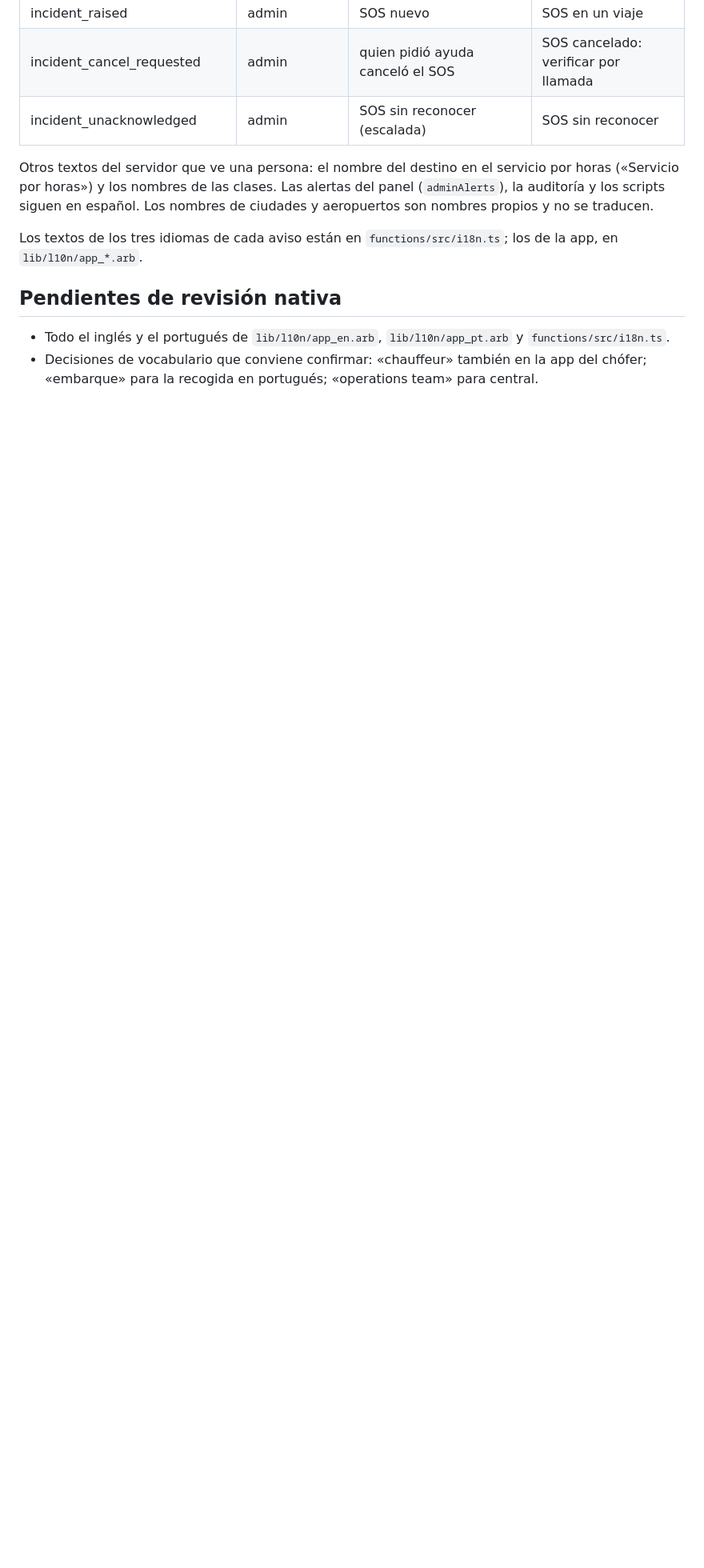
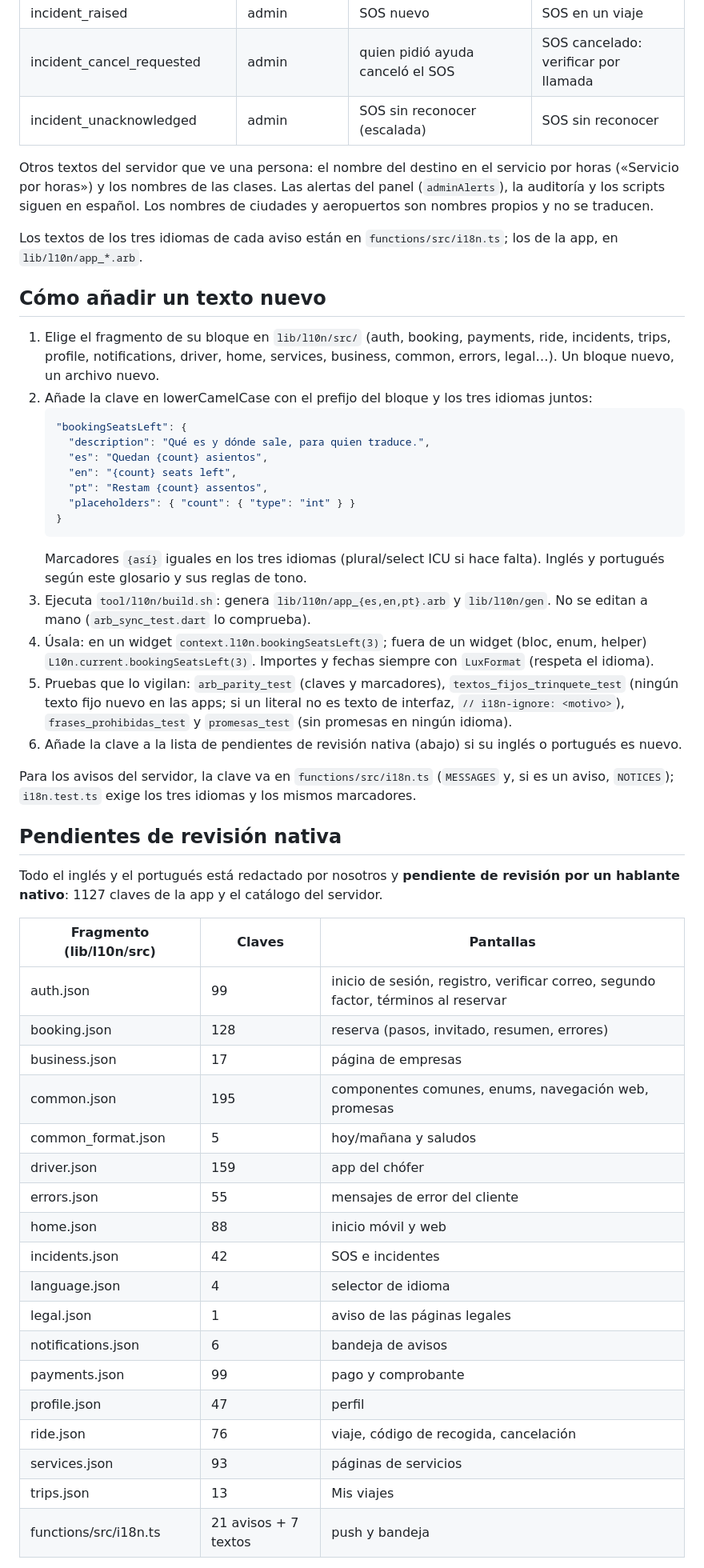
Before and after one commit to SMateo004/luxelane, a Markdown page: docs/GLOSARIO_IDIOMAS.md, the part around one of its changes. Shown at 80% size. Rendered like a GitHub page; blank space fills up the shorter version.

Commit message:
B6: proceso para añadir un texto y pendientes de revisión nativa
Co-Authored-By: Claude Opus 5.5 <noreply@anthropic.com>
Claude-Session: https://claude.ai/code/session_019Dapy6PaUoUDAydV4MQp1N

````diff
--- a/docs/GLOSARIO_IDIOMAS.md
+++ b/docs/GLOSARIO_IDIOMAS.md
@@ -103,10 +103,66 @@ traducen.
 Los textos de los tres idiomas de cada aviso están en
 `functions/src/i18n.ts`; los de la app, en `lib/l10n/app_*.arb`.
 
+## Cómo añadir un texto nuevo
+
+1. Elige el fragmento de su bloque en `lib/l10n/src/` (auth, booking,
+   payments, ride, incidents, trips, profile, notifications, driver, home,
+   services, business, common, errors, legal…). Un bloque nuevo, un archivo
+   nuevo.
+2. Añade la clave en lowerCamelCase con el prefijo del bloque y los tres
+   idiomas juntos:
+   ```json
+   "bookingSeatsLeft": {
+     "description": "Qué es y dónde sale, para quien traduce.",
+     "es": "Quedan {count} asientos",
+     "en": "{count} seats left",
+     "pt": "Restam {count} assentos",
+     "placeholders": { "count": { "type": "int" } }
+   }
+   ```
+   Marcadores `{así}` iguales en los tres idiomas (plural/select ICU si
+   hace falta). Inglés y portugués según este glosario y sus reglas de tono.
+3. Ejecuta `tool/l10n/build.sh`: genera `lib/l10n/app_{es,en,pt}.arb` y
+   `lib/l10n/gen`. No se editan a mano (`arb_sync_test.dart` lo comprueba).
+4. Úsala: en un widget `context.l10n.bookingSeatsLeft(3)`; fuera de un
+   widget (bloc, enum, helper) `L10n.current.bookingSeatsLeft(3)`. Importes
+   y fechas siempre con `LuxFormat` (respeta el idioma).
+5. Pruebas que lo vigilan: `arb_parity_test` (claves y marcadores),
+   `textos_fijos_trinquete_test` (ningún texto fijo nuevo en las apps; si
+   un literal no es texto de interfaz, `// i18n-ignore: <motivo>`),
+   `frases_prohibidas_test` y `promesas_test` (sin promesas en ningún
+   idioma).
+6. Añade la clave a la lista de pendientes de revisión nativa (abajo) si su
+   inglés o portugués es nuevo.
+
+Para los avisos del servidor, la clave va en `functions/src/i18n.ts`
+(`MESSAGES` y, si es un aviso, `NOTICES`); `i18n.test.ts` exige los tres
+idiomas y los mismos marcadores.
+
 ## Pendientes de revisión nativa
 
-- Todo el inglés y el portugués de `lib/l10n/app_en.arb`, `lib/l10n/app_pt.arb`
-  y `functions/src/i18n.ts`.
-- Decisiones de vocabulario que conviene confirmar: «chauffeur» también en la
-  app del chófer; «embarque» para la recogida en portugués; «operations team»
-  para central.
+Todo el inglés y el portugués está redactado por nosotros y **pendiente de
+revisión por un hablante nativo**: 1127 claves de la app y el catálogo del
+servidor.
+
+| Fragmento (lib/l10n/src) | Claves | Pantallas |
+|---|---|---|
+| auth.json | 99 | inicio de sesión, registro, verificar correo, segundo factor, términos al reservar |
+| booking.json | 128 | reserva (pasos, invitado, resumen, errores) |
+| business.json | 17 | página de empresas |
+| common.json | 195 | componentes comunes, enums, navegación web, promesas |
+| common_format.json | 5 | hoy/mañana y saludos |
+| driver.json | 159 | app del chófer |
+| errors.json | 55 | mensajes de error del cliente |
+| home.json | 88 | inicio móvil y web |
+| incidents.json | 42 | SOS e incidentes |
+| language.json | 4 | selector de idioma |
+| legal.json | 1 | aviso de las páginas legales |
+| notifications.json | 6 | bandeja de avisos |
+| payments.json | 99 | pago y comprobante |
+| profile.json | 47 | perfil |
+| ride.json | 76 | viaje, código de recogida, cancelación |
+| services.json | 93 | páginas de servicios |
+| trips.json | 13 | Mis viajes |
+| functions/src/i18n.ts | 21 avisos + 7 textos | push y bandeja |
+
````
Also changed, not shown: other parts of docs/GLOSARIO_IDIOMAS.md (+20 -0 lines).
